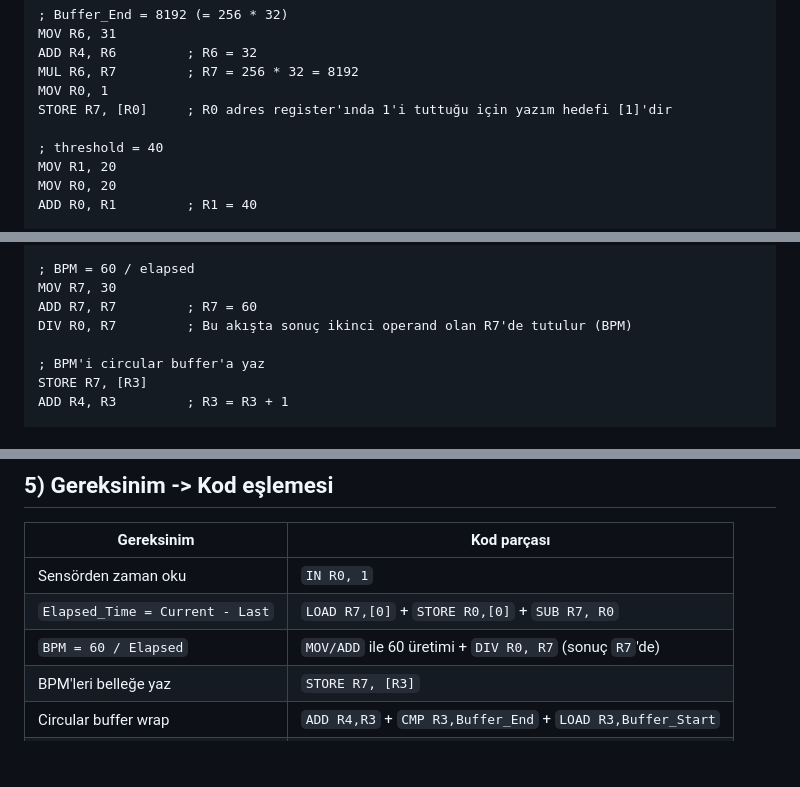
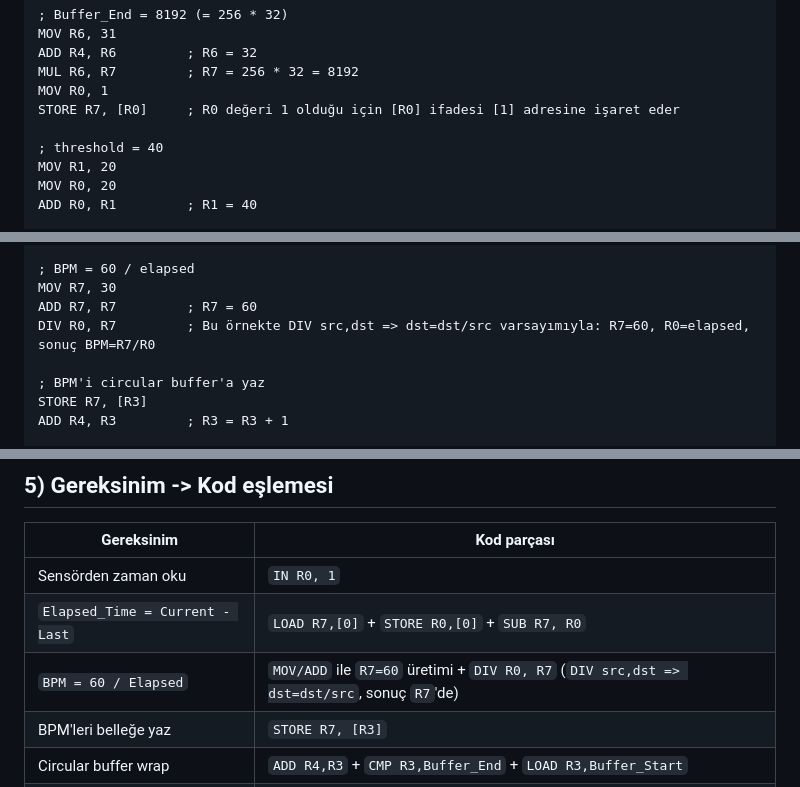
Before and after one commit to DieQuatre/DieQuatre.github.io, a Markdown page: docs/isucpu-project4-q1-rehber.md, 3 parts joined by grey strips. Drawn GitHub-style; blank space fills up the shorter version.

Commit message:
docs: clarify DIV operand roles and address wording
Agent-Logs-Url: https://github.com/DieQuatre/DieQuatre.github.io/sessions/8edced4a-636f-49a9-bb52-700892e8c153

Co-authored-by: DieQuatre <93218511+DieQuatre@users.noreply.github.com>

```diff
--- a/docs/isucpu-project4-q1-rehber.md
+++ b/docs/isucpu-project4-q1-rehber.md
@@ -86,7 +86,7 @@ MOV R6, 31
 ADD R4, R6         ; R6 = 32
 MUL R6, R7         ; R7 = 256 * 32 = 8192
 MOV R0, 1
-STORE R7, [R0]     ; R0 adres register'ında 1'i tuttuğu için yazım hedefi [1]'dir
+STORE R7, [R0]     ; R0 değeri 1 olduğu için [R0] ifadesi [1] adresine işaret eder
 
 ; threshold = 40
 MOV R1, 20
@@ -114,7 +114,7 @@ BEQ MAIN
 ; BPM = 60 / elapsed
 MOV R7, 30
 ADD R7, R7         ; R7 = 60
-DIV R0, R7         ; Bu akışta sonuç ikinci operand olan R7'de tutulur (BPM)
+DIV R0, R7         ; Bu örnekte DIV src,dst => dst=dst/src varsayımıyla: R7=60, R0=elapsed, sonuç BPM=R7/R0
 
 ; BPM'i circular buffer'a yaz
 STORE R7, [R3]
@@ -154,7 +154,7 @@ JMP MAIN
 |---|---|
 | Sensörden zaman oku | `IN R0, 1` |
 | `Elapsed_Time = Current - Last` | `LOAD R7,[0]` + `STORE R0,[0]` + `SUB R7, R0` |
-| `BPM = 60 / Elapsed` | `MOV/ADD` ile 60 üretimi + `DIV R0, R7` (sonuç `R7`'de) |
+| `BPM = 60 / Elapsed` | `MOV/ADD` ile `R7=60` üretimi + `DIV R0, R7` (`DIV src,dst => dst=dst/src`, sonuç `R7`'de) |
 | BPM'leri belleğe yaz | `STORE R7, [R3]` |
 | Circular buffer wrap | `ADD R4,R3` + `CMP R3,Buffer_End` + `LOAD R3,Buffer_Start` |
 | Eşik kontrolü (`< 40`) | `CMP R7, R1` + `BLT LOW_HR` |
```
